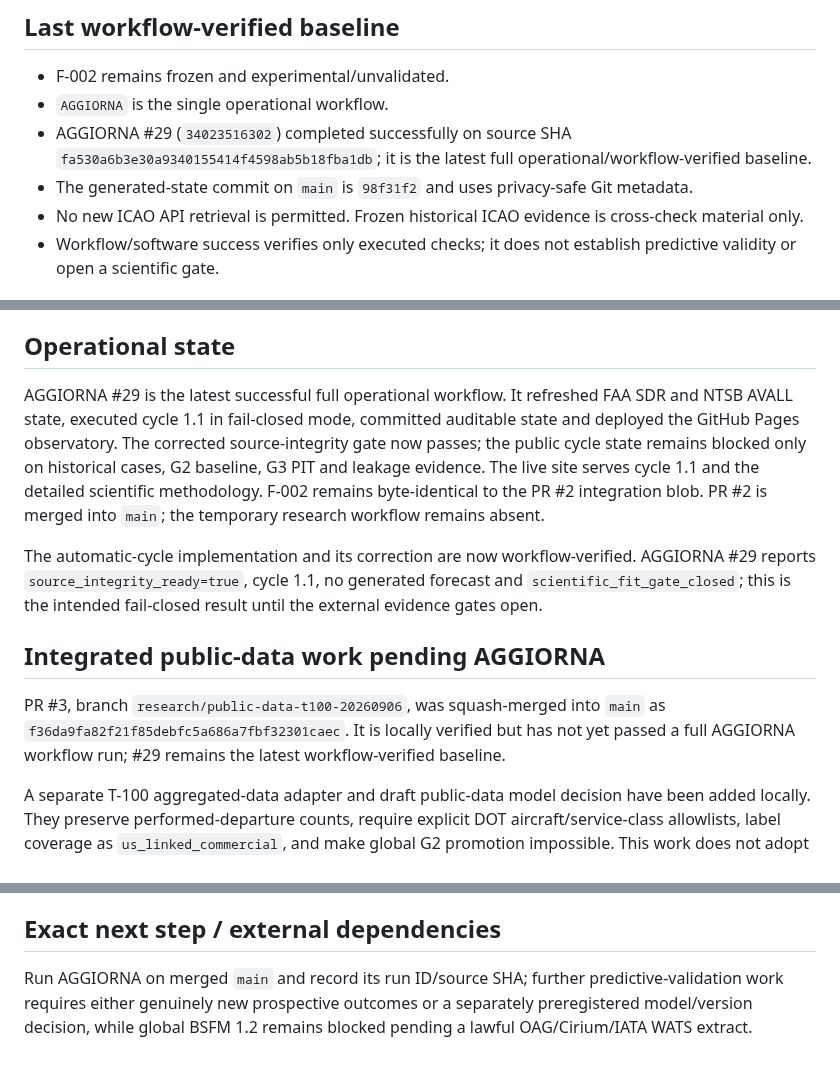
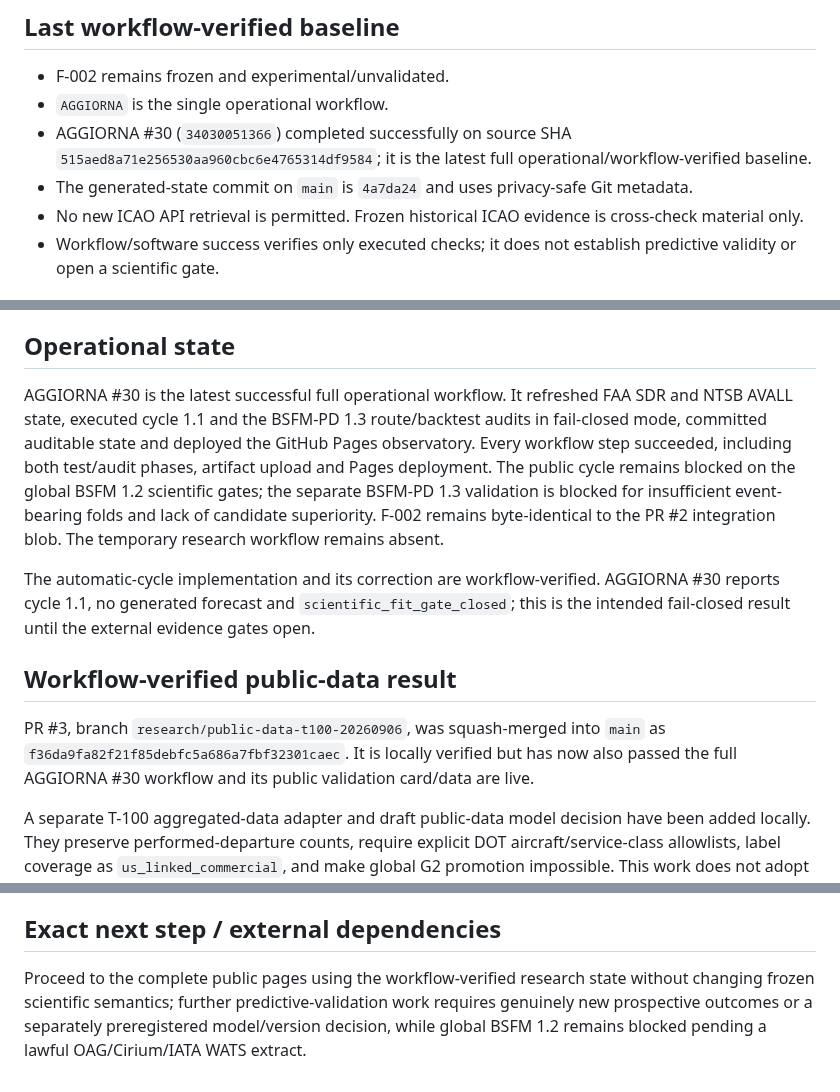
Before and after one commit to rubenpatane/bsfm-forecast-observatory, a Markdown page: docs/PROJECT-STATE.md, 3 parts joined by grey strips. Rendered like a GitHub page.

Commit message:
docs(state): record AGGIORNA 30 verification

```diff
--- a/docs/PROJECT-STATE.md
+++ b/docs/PROJECT-STATE.md
@@ -8,8 +8,8 @@ This is the live public checkpoint, not a full specification. Start with `AGENTS
 ## Last workflow-verified baseline
 - F-002 remains frozen and experimental/unvalidated.
 - `AGGIORNA` is the single operational workflow.
-- AGGIORNA #29 (`34023516302`) completed successfully on source SHA `fa530a6b3e30a9340155414f4598ab5b18fba1db`; it is the latest full operational/workflow-verified baseline.
-- The generated-state commit on `main` is `98f31f2` and uses privacy-safe Git metadata.
+- AGGIORNA #30 (`34030051366`) completed successfully on source SHA `515aed8a71e256530aa960cbc6e4765314df9584`; it is the latest full operational/workflow-verified baseline.
+- The generated-state commit on `main` is `4a7da24` and uses privacy-safe Git metadata.
 - No new ICAO API retrieval is permitted. Frozen historical ICAO evidence is cross-check material only.
 - Workflow/software success verifies only executed checks; it does not establish predictive validity or open a scientific gate.
 
@@ -87,16 +87,16 @@ The committed automatic-cycle 1.0 implementation added the first frozen machine-
 Public UI must keep experimental/status boundaries. NTSB AVALL and FAA SDR remain supporting/descriptive sources with scope limits. The public repository contains no private user data or credentials. No new ICAO API retrieval is permitted. PR #1 remains closed without merge.
 
 ## Operational state
-AGGIORNA #29 is the latest successful full operational workflow. It refreshed FAA SDR and NTSB AVALL state, executed cycle 1.1 in fail-closed mode, committed auditable state and deployed the GitHub Pages observatory. The corrected source-integrity gate now passes; the public cycle state remains blocked only on historical cases, G2 baseline, G3 PIT and leakage evidence. The live site serves cycle 1.1 and the detailed scientific methodology. F-002 remains byte-identical to the PR #2 integration blob. PR #2 is merged into `main`; the temporary research workflow remains absent.
+AGGIORNA #30 is the latest successful full operational workflow. It refreshed FAA SDR and NTSB AVALL state, executed cycle 1.1 and the BSFM-PD 1.3 route/backtest audits in fail-closed mode, committed auditable state and deployed the GitHub Pages observatory. Every workflow step succeeded, including both test/audit phases, artifact upload and Pages deployment. The public cycle remains blocked on the global BSFM 1.2 scientific gates; the separate BSFM-PD 1.3 validation is blocked for insufficient event-bearing folds and lack of candidate superiority. F-002 remains byte-identical to the PR #2 integration blob. The temporary research workflow remains absent.
 
-The automatic-cycle implementation and its correction are now workflow-verified. AGGIORNA #29 reports `source_integrity_ready=true`, cycle 1.1, no generated forecast and `scientific_fit_gate_closed`; this is the intended fail-closed result until the external evidence gates open.
+The automatic-cycle implementation and its correction are workflow-verified. AGGIORNA #30 reports cycle 1.1, no generated forecast and `scientific_fit_gate_closed`; this is the intended fail-closed result until the external evidence gates open.
 
-## Integrated public-data work pending AGGIORNA
+## Workflow-verified public-data result
 
 PR #3, branch `research/public-data-t100-20260906`, was squash-merged into
 `main` as `f36da9fa82f21f85debfc5a686a7fbf32301caec`. It is locally verified but
-has not yet passed a full AGGIORNA workflow run; #29 remains the latest
-workflow-verified baseline.
+has now also passed the full AGGIORNA #30 workflow and its public validation
+card/data are live.
 
 A separate T-100 aggregated-data adapter and draft public-data model decision
 have been added locally. They preserve performed-departure counts, require
@@ -156,4 +156,4 @@ scientific negative/underpowered result, not a software failure and not evidence
 about BSFM 1.2.
 
 ## Exact next step / external dependencies
-Run AGGIORNA on merged `main` and record its run ID/source SHA; further predictive-validation work requires either genuinely new prospective outcomes or a separately preregistered model/version decision, while global BSFM 1.2 remains blocked pending a lawful OAG/Cirium/IATA WATS extract.
+Proceed to the complete public pages using the workflow-verified research state without changing frozen scientific semantics; further predictive-validation work requires genuinely new prospective outcomes or a separately preregistered model/version decision, while global BSFM 1.2 remains blocked pending a lawful OAG/Cirium/IATA WATS extract.
```
